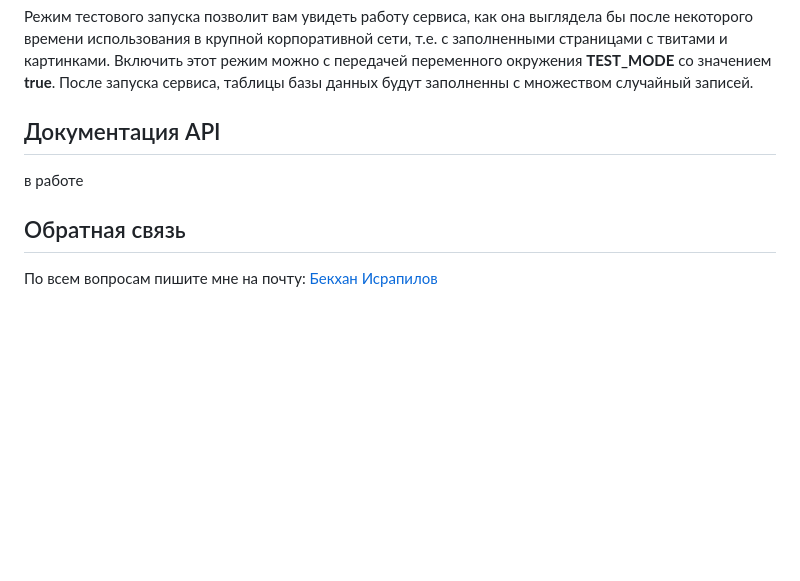
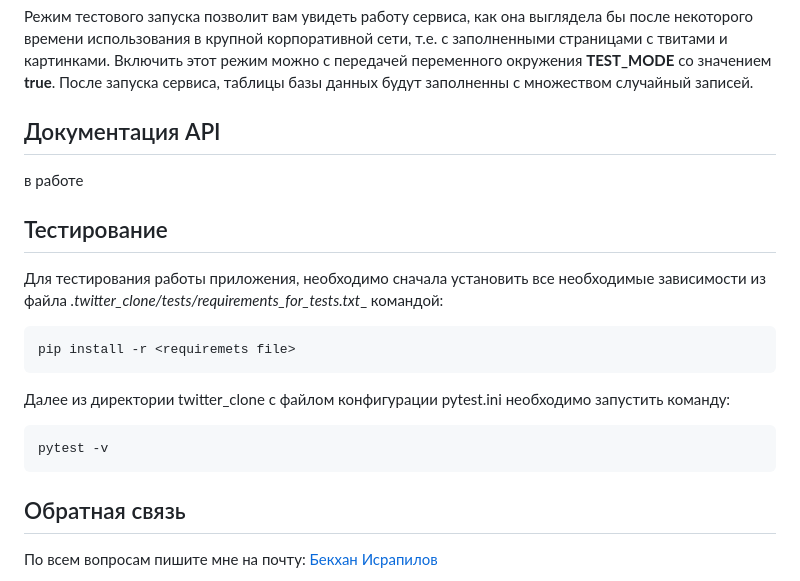
Before and after one commit to IsrBekkhan/Twitter-Corporate, a Markdown page: README.md, the part around the change. Drawn GitHub-style; blank space fills up the shorter version.

````diff
--- a/README.md
+++ b/README.md
@@ -76,6 +76,17 @@ docker compose run --env POSTGRES_USER=admin <service name>
 
 в работе
 
+## Тестирование
+
+Для тестирования работы приложения, необходимо сначала установить все необходимые зависимости из файла _.twitter_clone/tests/requirements_for_tests.txt__ командой:
+```
+pip install -r <requiremets file>
+```
+Далее из директории twitter_clone c файлом конфигурации pytest.ini необходимо запустить команду:
+```
+pytest -v
+```
+
 ## Обратная связь
 
 По всем вопросам пишите мне на почту: <a href="mailto:israpal@bk.ru" rel="noopener noreferrer" class="link">Бекхан Исрапилов</a>
````
